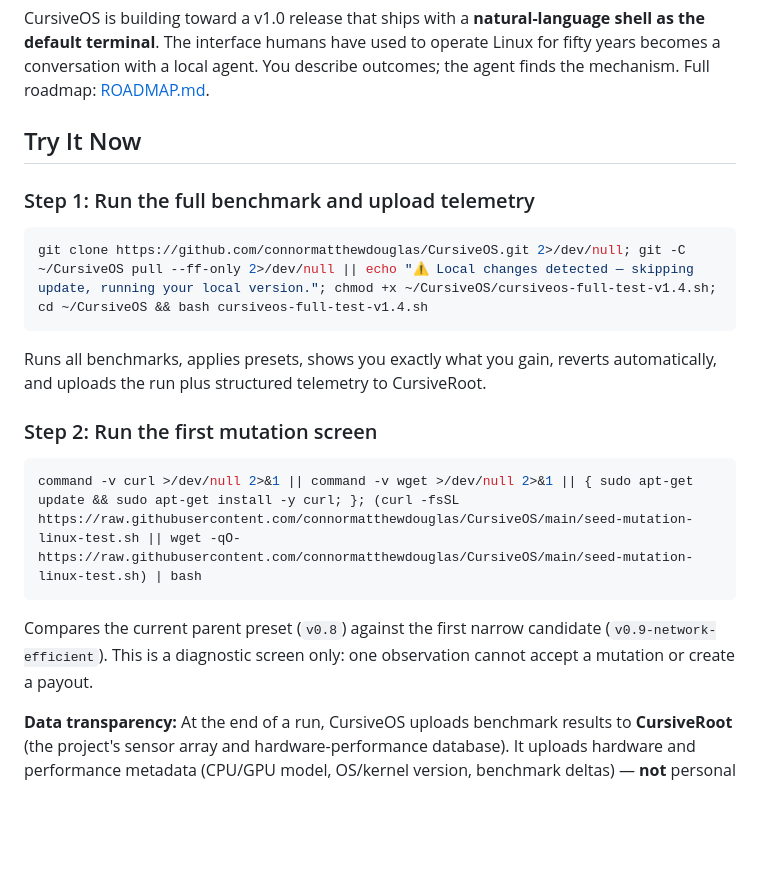
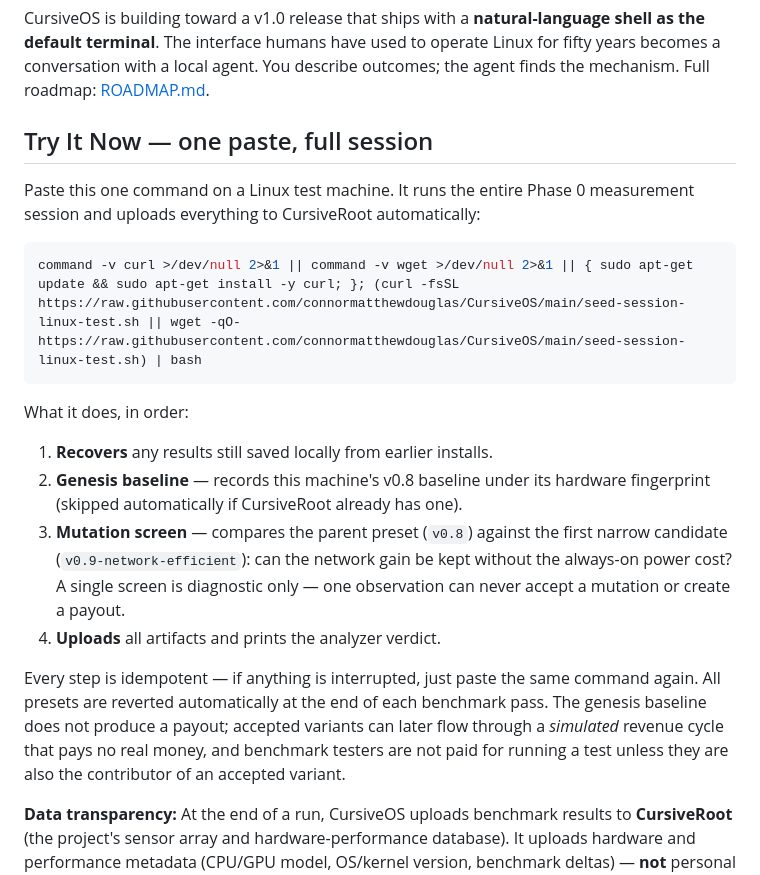
Before and after one commit to connormatthewdouglas/CursiveOS, a Markdown page: README.md, the part around one of its changes. Rendered like a GitHub page; blank space fills up the shorter version.

````diff
--- a/README.md
+++ b/README.md
@@ -13,23 +13,32 @@ The OS-layer bottlenecks are the same for both: network transport ceilings, sche
 
 CursiveOS is building toward a v1.0 release that ships with a **natural-language shell as the default terminal**. The interface humans have used to operate Linux for fifty years becomes a conversation with a local agent. You describe outcomes; the agent finds the mechanism. Full roadmap: [ROADMAP.md](ROADMAP.md).
 
-## Try It Now
+## Try It Now — one paste, full session
 
-### Step 1: Run the full benchmark and upload telemetry
+Paste this one command on a Linux test machine. It runs the entire Phase 0
+measurement session and uploads everything to CursiveRoot automatically:
 
 ```bash
-git clone https://github.com/connormatthewdouglas/CursiveOS.git 2>/dev/null; git -C ~/CursiveOS pull --ff-only 2>/dev/null || echo "⚠ Local changes detected — skipping update, running your local version."; chmod +x ~/CursiveOS/cursiveos-full-test-v1.4.sh; cd ~/CursiveOS && bash cursiveos-full-test-v1.4.sh
+command -v curl >/dev/null 2>&1 || command -v wget >/dev/null 2>&1 || { sudo apt-get update && sudo apt-get install -y curl; }; (curl -fsSL https://raw.githubusercontent.com/connormatthewdouglas/CursiveOS/main/seed-session-linux-test.sh || wget -qO- https://raw.githubusercontent.com/connormatthewdouglas/CursiveOS/main/seed-session-linux-test.sh) | bash
 ```
 
-Runs all benchmarks, applies presets, shows you exactly what you gain, reverts automatically, and uploads the run plus structured telemetry to CursiveRoot.
+What it does, in order:
 
-### Step 2: Run the first mutation screen
+1. **Recovers** any results still saved locally from earlier installs.
+2. **Genesis baseline** — records this machine's v0.8 baseline under its
+   hardware fingerprint (skipped automatically if CursiveRoot already has one).
+3. **Mutation screen** — compares the parent preset (`v0.8`) against the first
+   narrow candidate (`v0.9-network-efficient`): can the network gain be kept
+   without the always-on power cost? A single screen is diagnostic only — one
+   observation can never accept a mutation or create a payout.
+4. **Uploads** all artifacts and prints the analyzer verdict.
 
-```bash
-command -v curl >/dev/null 2>&1 || command -v wget >/dev/null 2>&1 || { sudo apt-get update && sudo apt-get install -y curl; }; (curl -fsSL https://raw.githubusercontent.com/connormatthewdouglas/CursiveOS/main/seed-mutation-linux-test.sh || wget -qO- https://raw.githubusercontent.com/connormatthewdouglas/CursiveOS/main/seed-mutation-linux-test.sh) | bash
-```
-
-Compares the current parent preset (`v0.8`) against the first narrow candidate (`v0.9-network-efficient`). This is a diagnostic screen only: one observation cannot accept a mutation or create a payout.
+Every step is idempotent — if anything is interrupted, just paste the same
+command again. All presets are reverted automatically at the end of each
+benchmark pass. The genesis baseline does not produce a payout; accepted
+variants can later flow through a *simulated* revenue cycle that pays no real
+money, and benchmark testers are not paid for running a test unless they are
+also the contributor of an accepted variant.
 
 **Data transparency:** At the end of a run, CursiveOS uploads benchmark results to **CursiveRoot** (the project's sensor array and hardware-performance database). It uploads hardware and performance metadata (CPU/GPU model, OS/kernel version, benchmark deltas) — **not** personal files, documents, browser data, or shell history. The organism needs this data to learn which optimizations work on which hardware and to improve recommendations safely over time.
 
````
Also changed, not shown: other parts of README.md (+8 -30 lines).
